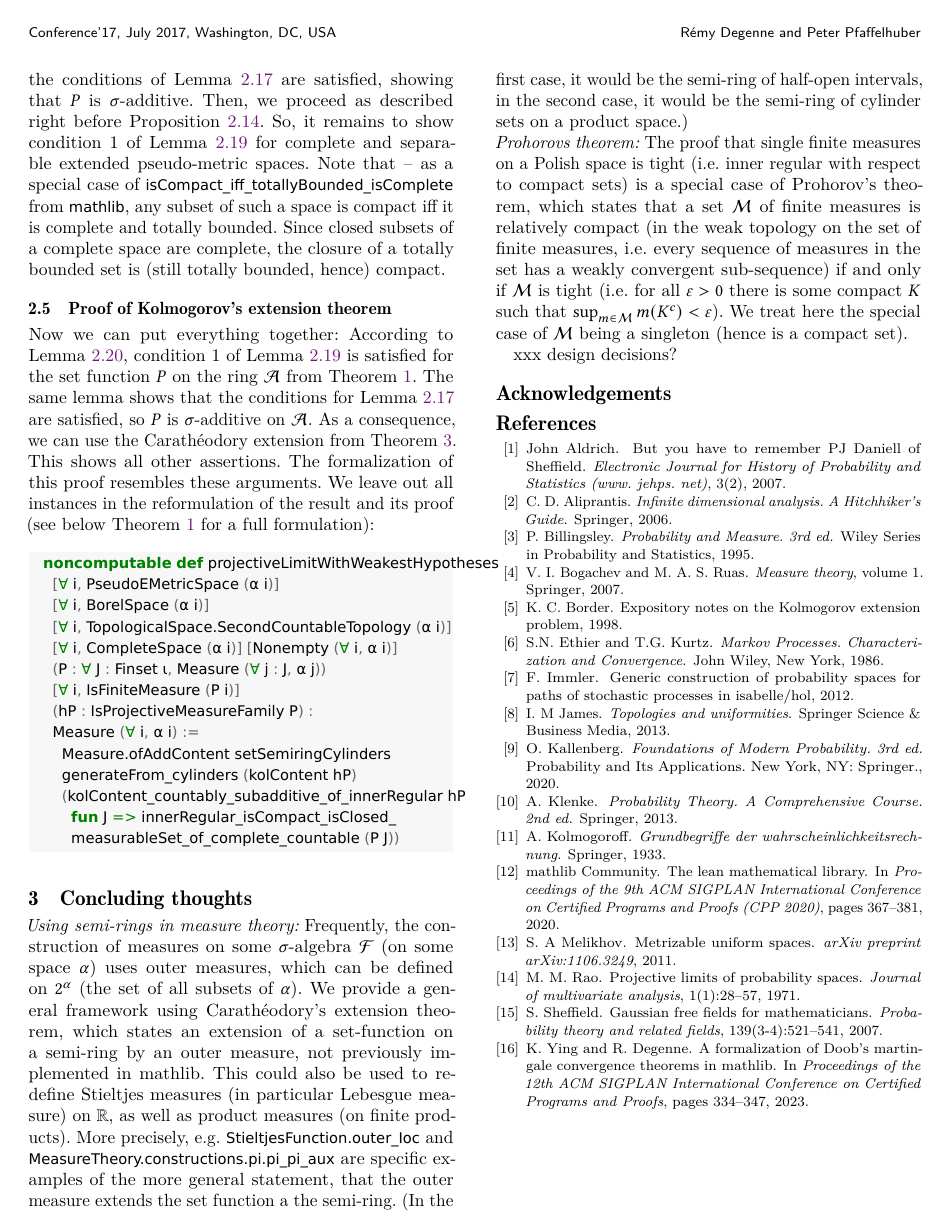
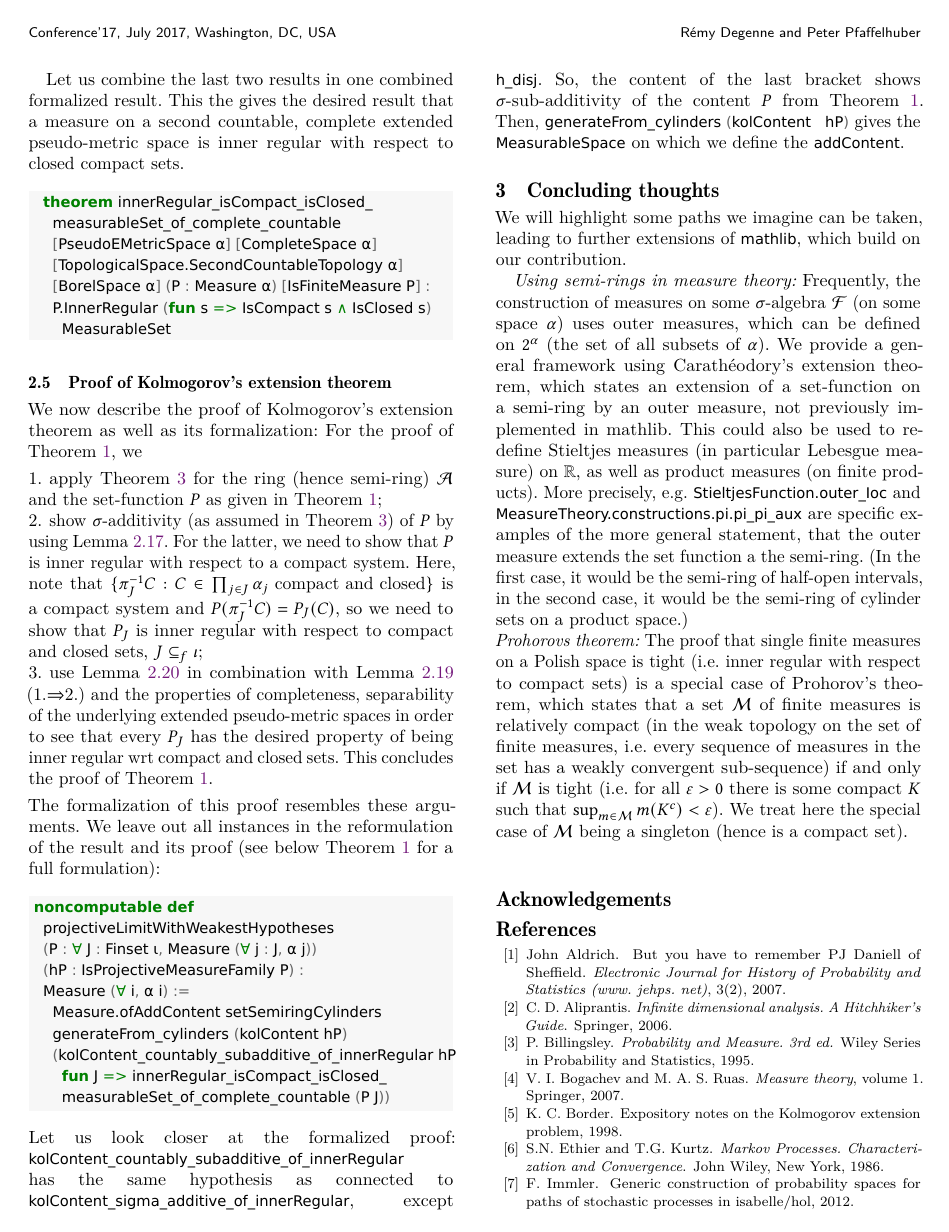
Before and after one commit to RemyDegenne/kolmogorov_extension4, a LaTeX paper (Manuscript/proof_outline.tex): page 12 of 12 before the commit and page 12 of 13 after it. The pictures show the PDF file Manuscript/proof_outline.pdf that the author committed with the source.

Commit message:
update manuscript

```diff
--- a/Manuscript/proof_outline.tex
+++ b/Manuscript/proof_outline.tex
@@ -1175,3 +1169,10 @@ theorem kolContent_sigma_additive_of_innerRegular
   (hf_Union : (⋃ i, f i) ∈ cylinders α)
   (h_disj : Pairwise (Disjoint on f)) :
   kolContent hP (⋃ i, f i) = ∑' i, kolContent hP (f i)
+
+  theorem kolContent_countably_subadditive_of_innerRegular
+    (hP : IsProjectiveMeasureFamily P)
+    (hP_inner : ∀ J,
+      (P J).InnerRegular (fun s => IsCompact s ∧ IsClosed s)
+      MeasurableSet)
+    ⦃f : ℕ → Set (∀ i, α i)⦄
@@ -1306,4 +1310,3 @@ Lemma~\ref{L:relcoPol}.
 \end{proof}
 
 We apply this result by using that 1.\ is satisfied for complete and
-separable extended pseudo-metric spaces:
@@ -1394,6 +1399,0 @@ find that $P$ is inner regular with respect to closed compact sets. In
-particular, the conditions of Lemma~\ref{l:stetigcompact} are
-satisfied, showing that $P$ is $\sigma$-additive. Then, we proceed as
-described right before Proposition~\ref{P:stetigmass}. So, it remains
-to show condition~1 of Lemma~\ref{l:tight} for complete and separable
-extended pseudo-metric spaces. Note that -- as a special case of
-\leanline{isCompact_iff_totallyBounded_isComplete} from {\tt
@@ -1403,13 +1400,21 @@ complete, the closure of a totally bounded set is (still totally
-bounded, hence) compact.
-
-Now we can put everything together: According to
-Lemma~\ref{L:relcoPol}, condition~1 of Lemma~\ref{l:tight} is
-satisfied for the set function $P$ on the ring $\mathcal A$ from
-Theorem~\ref{T1}. The same lemma shows that the conditions for
-Lemma~\ref{l:stetigcompact} are satisfied, so $P$ is $\sigma$-additive
-on $\mathcal A$. As a consequence, we can use the Carathéodory
-extension from Theorem~\ref{T:masseind}. This shows all other
-assertions. The formalization of this proof resembles these
-arguments. We leave out all instances in the reformulation of the
-result and its proof (see below Theorem~\ref{T1} for a full
-formulation):
+We now describe the proof of Kolmogorov's extension theorem as well as
+its formalization: For the proof of Theorem~\ref{T1}, we
+\begin{enumerate}
+  \item apply Theorem~\ref{T:masseind} for the ring (hence semi-ring)
+    $\mathcal A$ and the set-function $P$ as given in
+    Theorem~\ref{T1};
+  \item show $\sigma$-additivity (as assumed in
+    Theorem~\ref{T:masseind}) of $P$ by using
+    Lemma~\ref{l:stetigcompact}. For the latter, we need to show that
+    $P$ is inner regular with respect to a compact system. Here, note
+    that $\{\pi_J^{-1}C : C \in \prod_{j\in J} \alpha_j \text{ compact
+      and closed}\}$ is a compact system and $P(\pi_J^{-1}C) =
+    P_J(C)$, so we need to show that $P_J$ is inner regular with
+    respect to compact and closed sets, $J\subseteq_f \iota$;
+  \item use Lemma~\ref{L:relcoPol} in combination with
+    Lemma~\ref{l:tight} (1.$\Rightarrow$2.) and the properties of
+    completeness, separability of the underlying extended
+    pseudo-metric spaces in order to see that every $P_J$ has the
+    desired property of being inner regular wrt compact and closed
+    sets. This concludes the proof of Theorem~\ref{T1}.
+\end{enumerate}
@@ -1416,12 +1424,8 @@ formulation):
 
 \begin{minted}[mathescape, numbersep=5pt, framesep=5mm, bgcolor=mygray]{Lean}
-  noncomputable def projectiveLimitWithWeakestHypotheses
-    [∀ i, PseudoEMetricSpace (α i)]
-    [∀ i, BorelSpace (α i)]
-    [∀ i, TopologicalSpace.SecondCountableTopology (α i)]
-    [∀ i, CompleteSpace (α i)] [Nonempty (∀ i, α i)]
+noncomputable def
+  projectiveLimitWithWeakestHypotheses
   (P : ∀ J : Finset ι, Measure (∀ j : J, α j))
-    [∀ i, IsFiniteMeasure (P i)]
   (hP : IsProjectiveMeasureFamily P) :
   Measure (∀ i, α i) :=
     Measure.ofAddContent setSemiringCylinders
@@ -1430,6 +1434,16 @@ formulation):
       fun J => innerRegular_isCompact_isClosed_
       measurableSet_of_complete_countable (P J))
 \end{minted}
+Let us look closer at the formalized proof:
+\leanline{kolContent_countably_subadditive_of_innerRegular} has the
+same hypothesis as connected to
+\leanline{kolContent_sigma_additive_of_innerRegular}, except
+\leanline{h_disj}. So, the content of the last bracket shows
+$\sigma$-sub-additivity of the content $P$ from
+Theorem~\ref{T1}. Then, \leanline{generateFrom_cylinders (kolContent
+  hP)} gives the \leanline{MeasurableSpace} on which we define the
+\leanline{addContent}.
+
 
 \section{Concluding thoughts}
 We will highlight some paths we imagine can be taken, leading to
```
Also changed, not shown: Manuscript/proof_outline.pdf, Manuscript/proof_outline.tex (62 more changed lines). Lines whose indentation alone changed are shown as unchanged.
